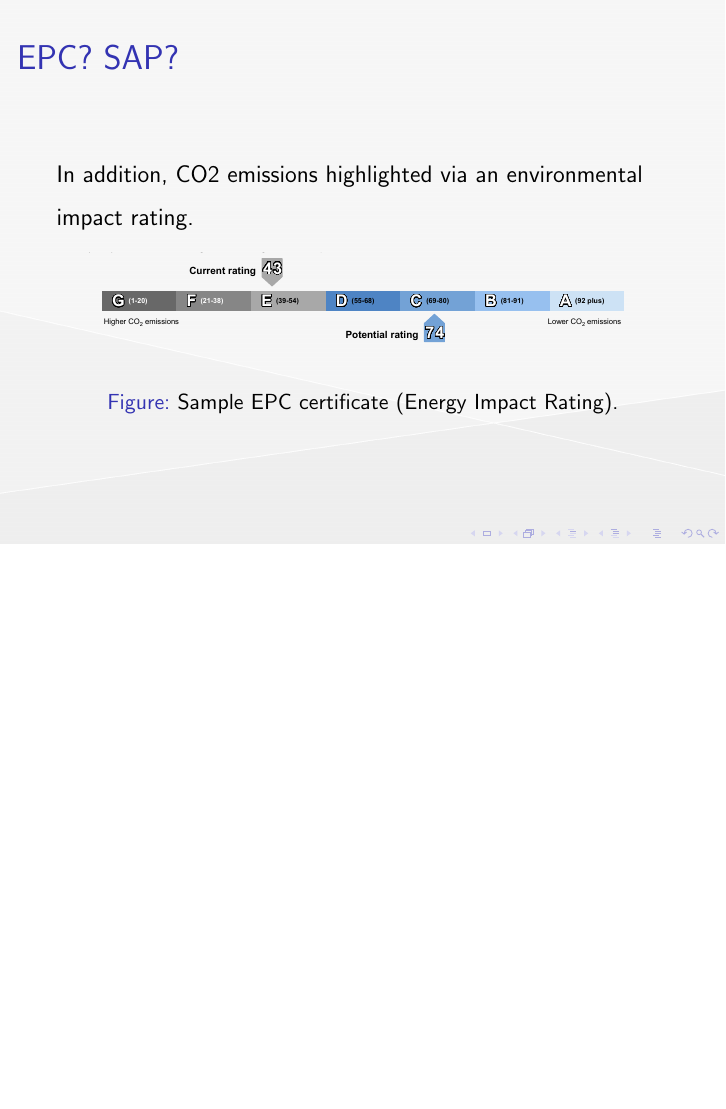
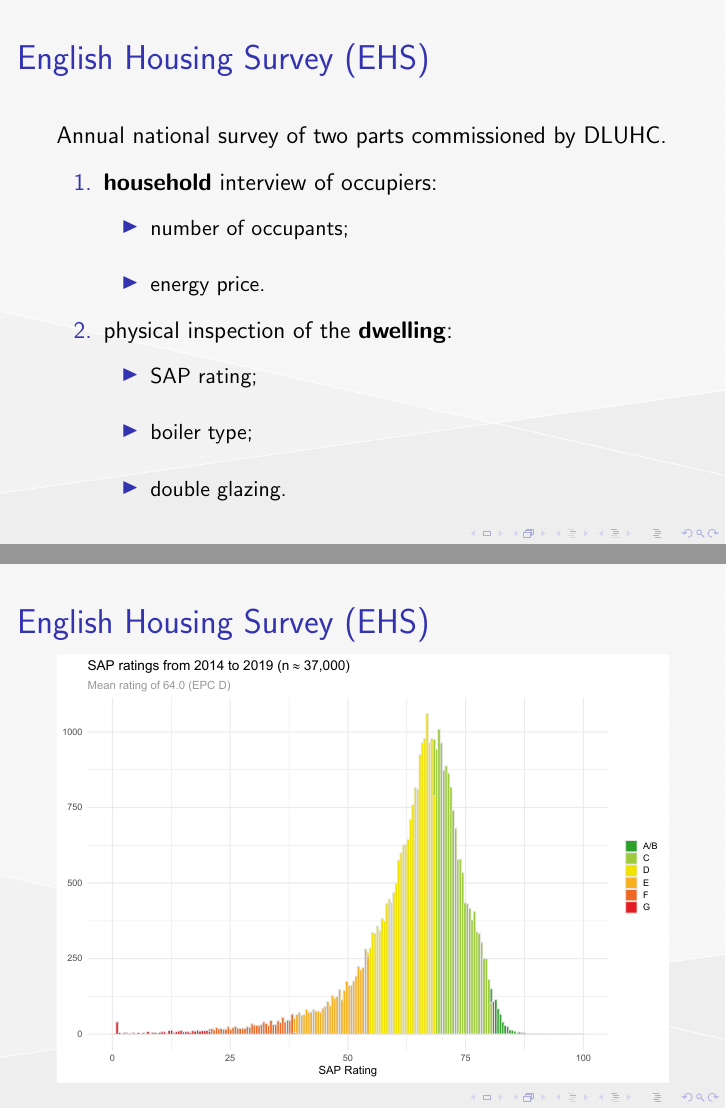
Before and after one commit to nclJoshCowley/ANNE-challenge, LaTeX slides (Presentation/Slides_Environmental-impact-of-housing-in-england.tex, which reads Presentation/sections/02-data.tex): page 6 of 6 before the commit and pages 8 and 9 of 9 after it, the two joined at a grey line, the shorter picture padded with empty space. Compiled offline with pdfLaTeX.

Commit message:
Create 'data' section

```diff
--- /dev/null
+++ b/Presentation/sections/02-data.tex
@@ -0,0 +1,36 @@
+\section{Data}
+
+\subsection{English Housing Survey (EHS)}
+
+\begin{frame}{English Housing Survey (EHS)}
+    Annual national survey of two parts commissioned by
+    DLUHC.
+    % Department for Levelling Up, Housing and Communities.
+
+    \begin{enumerate}
+        \item \textbf{household} interview of occupiers:
+        \begin{itemize}
+            \item number of occupants;
+            \item energy price.
+        \end{itemize}
+
+        \pause
+
+        \item physical inspection of the \textbf{dwelling}:
+        \begin{itemize}
+            \item SAP rating;
+            \item boiler type;
+            \item double glazing.
+        \end{itemize}
+    \end{enumerate}
+\end{frame}
+
+\begin{frame}{English Housing Survey (EHS)}
+    \begin{figure}[H]
+        \centering
+        \includegraphics
+            [width = \textwidth]
+            {fig1_6-1}
+        \label{fig:fig1_6-1}
+    \end{figure}
+\end{frame}
```
Also changed, not shown: Presentation/Slides_Environmental-impact-of-housing-in-england.tex (+1 -0 lines).
